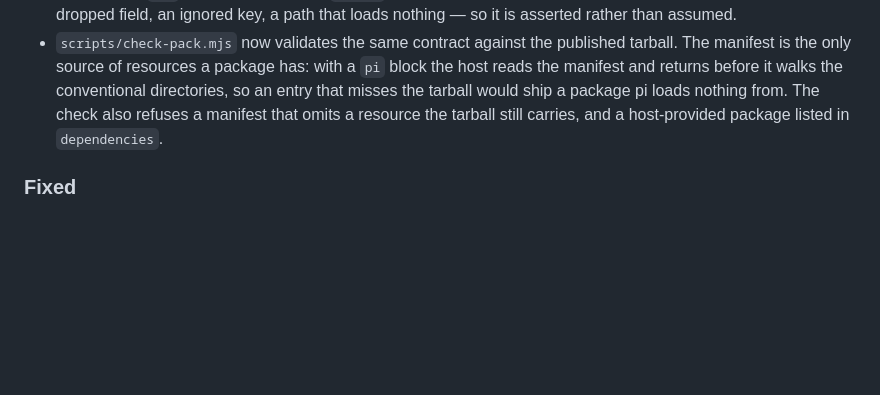
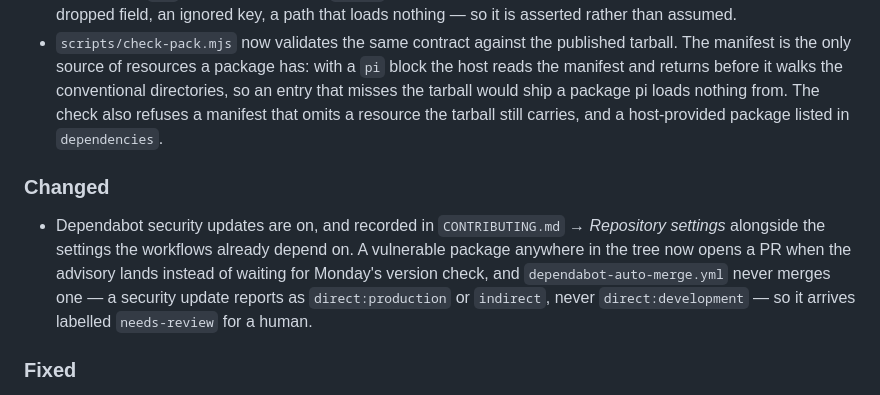
Before and after one commit to AleixRocal/pi-multi-skills, a Markdown page: CHANGELOG.md, the part around the change. Drawn GitHub-style; blank space fills up the shorter version.

```diff
--- a/CHANGELOG.md
+++ b/CHANGELOG.md
@@ -19,6 +19,14 @@ adheres to [Semantic Versioning](https://semver.org/spec/v2.0.0.html).
   manifest and returns before it walks the conventional directories, so an entry that misses the
   tarball would ship a package pi loads nothing from. The check also refuses a manifest that omits a
   resource the tarball still carries, and a host-provided package listed in `dependencies`.
+
+### Changed
+
+- Dependabot security updates are on, and recorded in `CONTRIBUTING.md` → *Repository settings*
+  alongside the settings the workflows already depend on. A vulnerable package anywhere in the tree
+  now opens a PR when the advisory lands instead of waiting for Monday's version check, and
+  `dependabot-auto-merge.yml` never merges one — a security update reports as `direct:production`
+  or `indirect`, never `direct:development` — so it arrives labelled `needs-review` for a human.
 
 ### Fixed
 
```
Also changed, not shown: CONTRIBUTING.md (+4 -3 lines).
